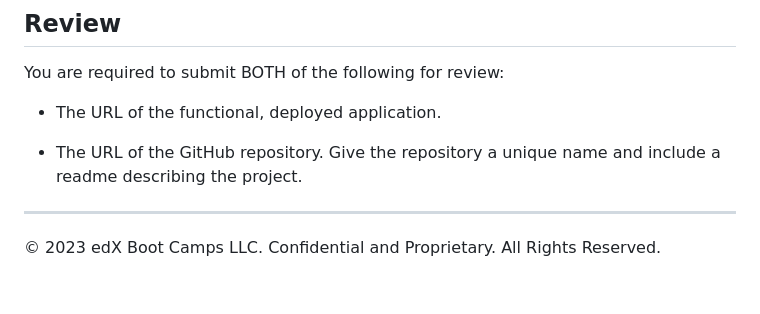
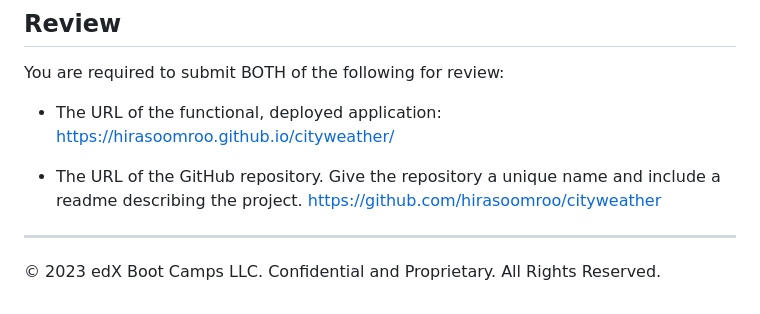
Before and after one commit to hirasoomroo/cityweather, a Markdown page: README.md, the part around the change. GitHub-like rendering.

Commit message:
adding links

```diff
--- a/README.md
+++ b/README.md
@@ -85,9 +85,10 @@ The following applies to the grading:
 
 You are required to submit BOTH of the following for review:
 
-* The URL of the functional, deployed application.
+* The URL of the functional, deployed application: https://hirasoomroo.github.io/cityweather/
+
 
 * The URL of the GitHub repository. Give the repository a unique name and include a readme describing the project.
-
+https://github.com/hirasoomroo/cityweather
 - - -
 © 2023 edX Boot Camps LLC. Confidential and Proprietary. All Rights Reserved.
```
